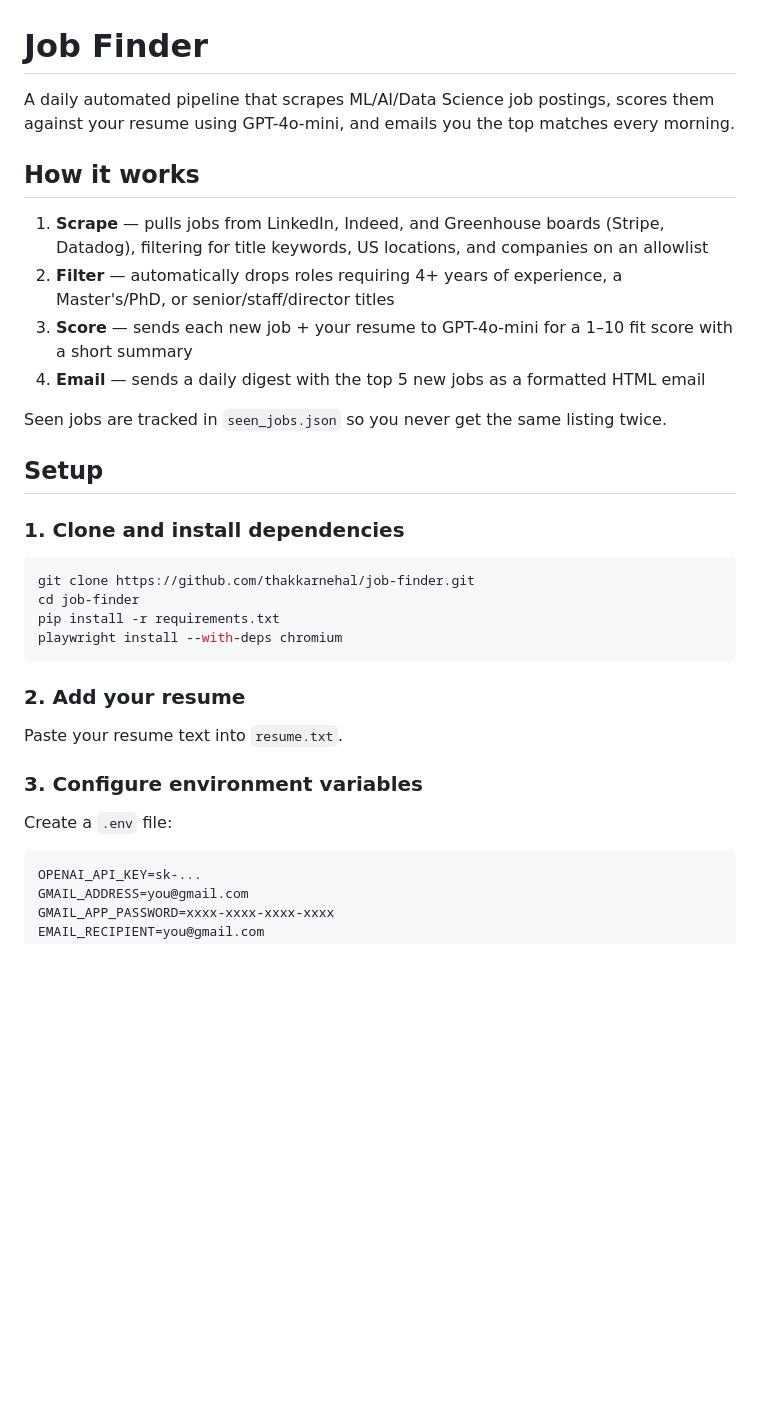
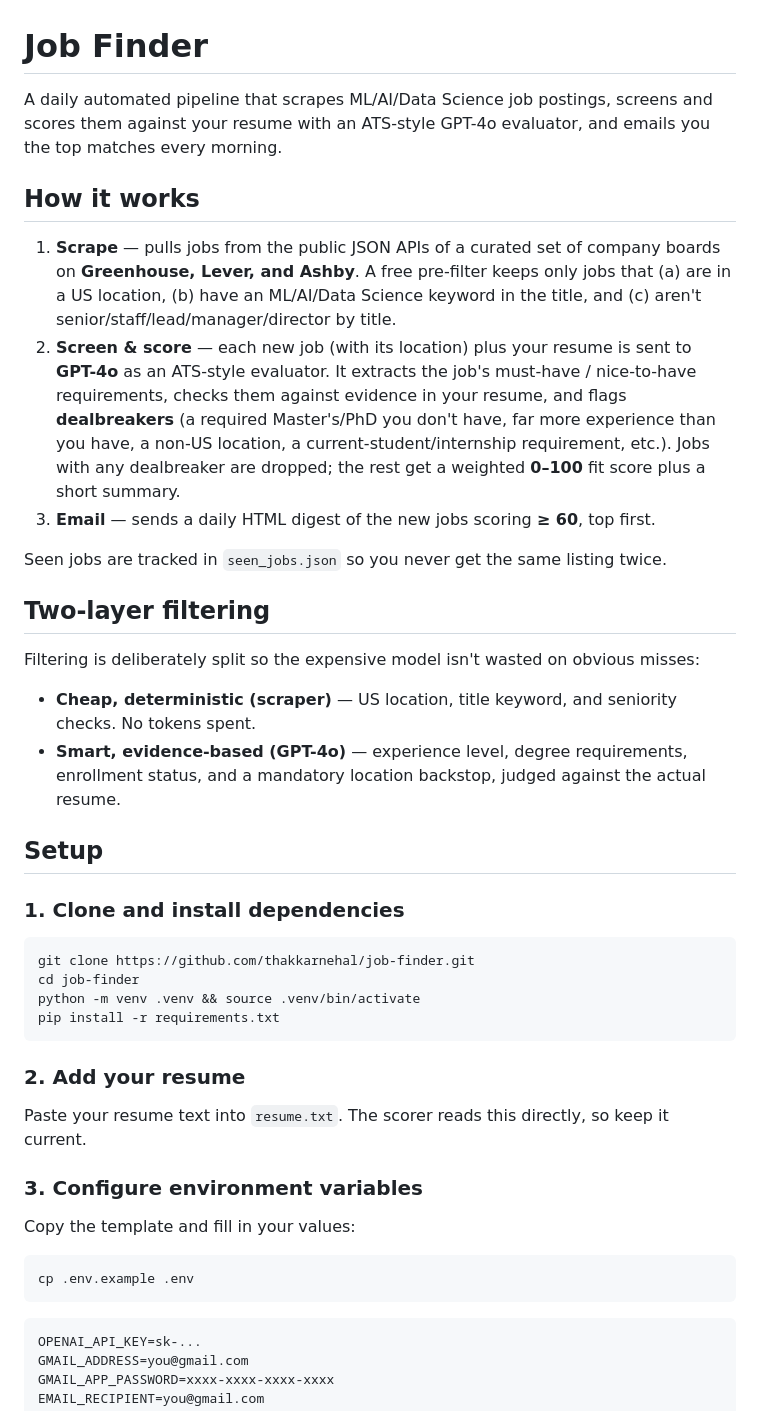
Before and after one commit to thakkarnehal/job-finder, a Markdown page: README.md, the part around one of its changes. Drawn GitHub-style; blank space fills up the shorter version.

````diff
--- a/README.md
+++ b/README.md
@@ -1,15 +1,21 @@
 # Job Finder
 
-A daily automated pipeline that scrapes ML/AI/Data Science job postings, scores them against your resume using GPT-4o-mini, and emails you the top matches every morning.
+A daily automated pipeline that scrapes ML/AI/Data Science job postings, screens and scores them against your resume with an ATS-style GPT-4o evaluator, and emails you the top matches every morning.
 
 ## How it works
 
-1. **Scrape** — pulls jobs from LinkedIn, Indeed, and Greenhouse boards (Stripe, Datadog), filtering for title keywords, US locations, and companies on an allowlist
-2. **Filter** — automatically drops roles requiring 4+ years of experience, a Master's/PhD, or senior/staff/director titles
-3. **Score** — sends each new job + your resume to GPT-4o-mini for a 1–10 fit score with a short summary
-4. **Email** — sends a daily digest with the top 5 new jobs as a formatted HTML email
+1. **Scrape** — pulls jobs from the public JSON APIs of a curated set of company boards on **Greenhouse, Lever, and Ashby**. A free pre-filter keeps only jobs that (a) are in a US location, (b) have an ML/AI/Data Science keyword in the title, and (c) aren't senior/staff/lead/manager/director by title.
+2. **Screen & score** — each new job (with its location) plus your resume is sent to **GPT-4o** as an ATS-style evaluator. It extracts the job's must-have / nice-to-have requirements, checks them against evidence in your resume, and flags **dealbreakers** (a required Master's/PhD you don't have, far more experience than you have, a non-US location, a current-student/internship requirement, etc.). Jobs with any dealbreaker are dropped; the rest get a weighted **0–100** fit score plus a short summary.
+3. **Email** — sends a daily HTML digest of the new jobs scoring **≥ 60**, top first.
 
 Seen jobs are tracked in `seen_jobs.json` so you never get the same listing twice.
+
+## Two-layer filtering
+
+Filtering is deliberately split so the expensive model isn't wasted on obvious misses:
+
+- **Cheap, deterministic (scraper)** — US location, title keyword, and seniority checks. No tokens spent.
+- **Smart, evidence-based (GPT-4o)** — experience level, degree requirements, enrollment status, and a mandatory location backstop, judged against the actual resume.
 
 ## Setup
 
@@ -18,17 +24,21 @@ Seen jobs are tracked in `seen_jobs.json` so you never get the same listing twic
 ```bash
 git clone https://github.com/thakkarnehal/job-finder.git
 cd job-finder
+python -m venv .venv && source .venv/bin/activate
 pip install -r requirements.txt
-playwright install --with-deps chromium
 ```
 
 ### 2. Add your resume
 
-Paste your resume text into `resume.txt`.
+Paste your resume text into `resume.txt`. The scorer reads this directly, so keep it current.
 
 ### 3. Configure environment variables
 
-Create a `.env` file:
+Copy the template and fill in your values:
+
+```bash
+cp .env.example .env
+```
 
 ```env
 OPENAI_API_KEY=sk-...
````
Also changed, not shown: other parts of README.md (+18 -18 lines).
